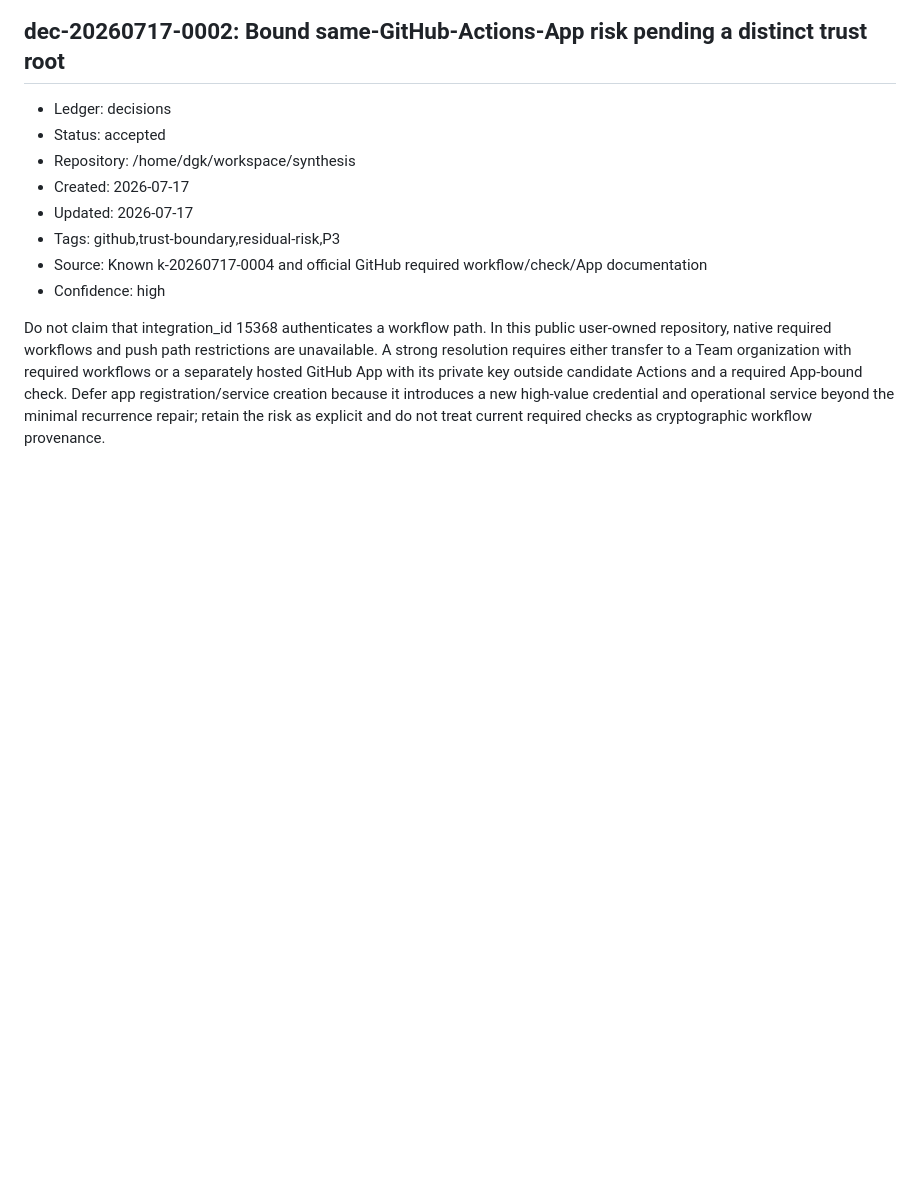
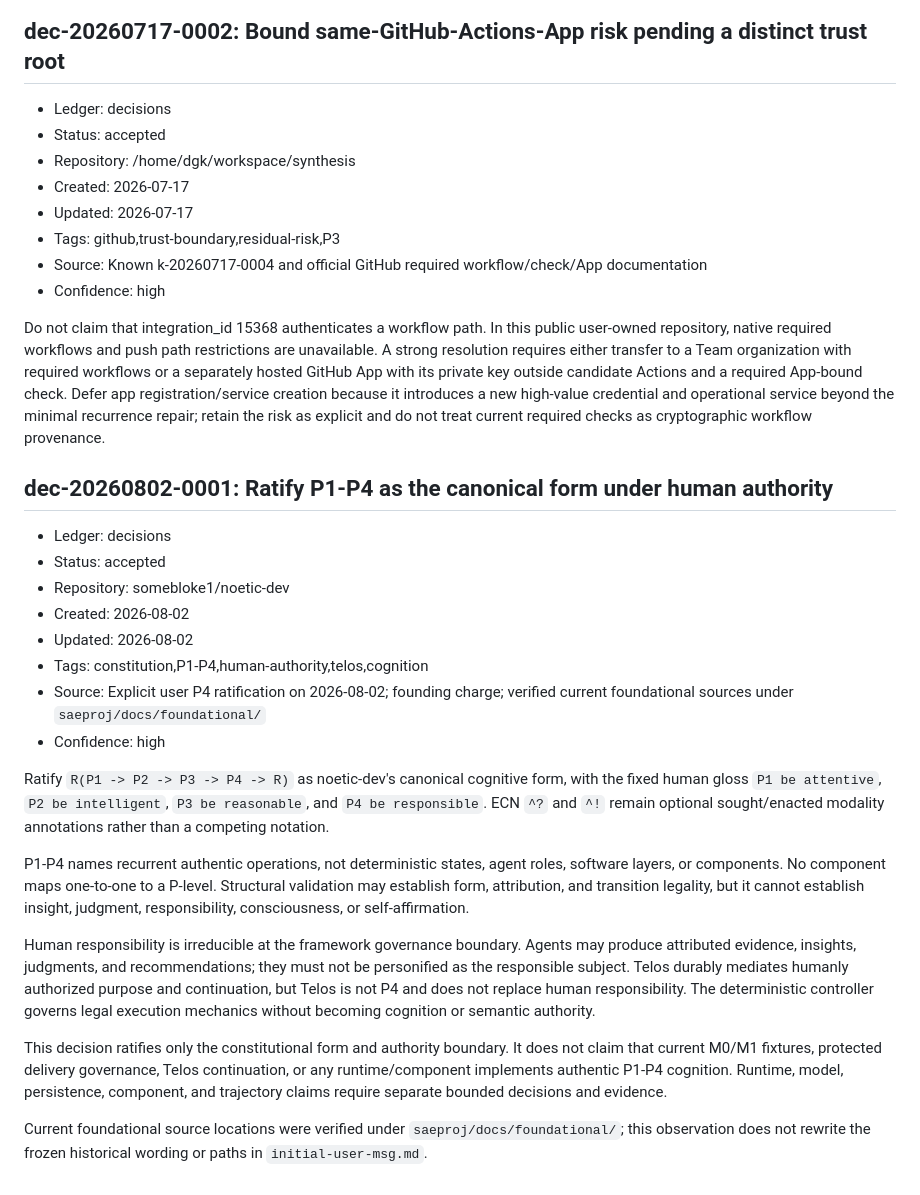
Before and after one commit to somebloke1/noetic-dev, a Markdown page: DECISIONS.md, the part around the change. GitHub-like rendering; blank space fills up the shorter version.

Commit message:
docs(constitution): ratify P1-P4 authority boundary

```diff
--- a/DECISIONS.md
+++ b/DECISIONS.md
@@ -254,3 +254,26 @@ Adopt the smallest durable recurrence design: repair route_evidence.py to use th
 
 Do not claim that integration_id 15368 authenticates a workflow path. In this public user-owned repository, native required workflows and push path restrictions are unavailable. A strong resolution requires either transfer to a Team organization with required workflows or a separately hosted GitHub App with its private key outside candidate Actions and a required App-bound check. Defer app registration/service creation because it introduces a new high-value credential and operational service beyond the minimal recurrence repair; retain the risk as explicit and do not treat current required checks as cryptographic workflow provenance.
 <!-- governance-crud:end id=dec-20260717-0002 -->
+
+<!-- governance-crud:start id=dec-20260802-0001 -->
+## dec-20260802-0001: Ratify P1-P4 as the canonical form under human authority
+
+- Ledger: decisions
+- Status: accepted
+- Repository: somebloke1/noetic-dev
+- Created: 2026-08-02
+- Updated: 2026-08-02
+- Tags: constitution,P1-P4,human-authority,telos,cognition
+- Source: Explicit user P4 ratification on 2026-08-02; founding charge; verified current foundational sources under `saeproj/docs/foundational/`
+- Confidence: high
+
+Ratify `R(P1 -> P2 -> P3 -> P4 -> R)` as noetic-dev's canonical cognitive form, with the fixed human gloss `P1 be attentive`, `P2 be intelligent`, `P3 be reasonable`, and `P4 be responsible`. ECN `^?` and `^!` remain optional sought/enacted modality annotations rather than a competing notation.
+
+P1-P4 names recurrent authentic operations, not deterministic states, agent roles, software layers, or components. No component maps one-to-one to a P-level. Structural validation may establish form, attribution, and transition legality, but it cannot establish insight, judgment, responsibility, consciousness, or self-affirmation.
+
+Human responsibility is irreducible at the framework governance boundary. Agents may produce attributed evidence, insights, judgments, and recommendations; they must not be personified as the responsible subject. Telos durably mediates humanly authorized purpose and continuation, but Telos is not P4 and does not replace human responsibility. The deterministic controller governs legal execution mechanics without becoming cognition or semantic authority.
+
+This decision ratifies only the constitutional form and authority boundary. It does not claim that current M0/M1 fixtures, protected delivery governance, Telos continuation, or any runtime/component implements authentic P1-P4 cognition. Runtime, model, persistence, component, and trajectory claims require separate bounded decisions and evidence.
+
+Current foundational source locations were verified under `saeproj/docs/foundational/`; this observation does not rewrite the frozen historical wording or paths in `initial-user-msg.md`.
+<!-- governance-crud:end id=dec-20260802-0001 -->
```
Also changed, not shown: SYNTHESIS.md (+2 -1 lines), docs/cognitive-backbone.md (+11 -10 lines).
